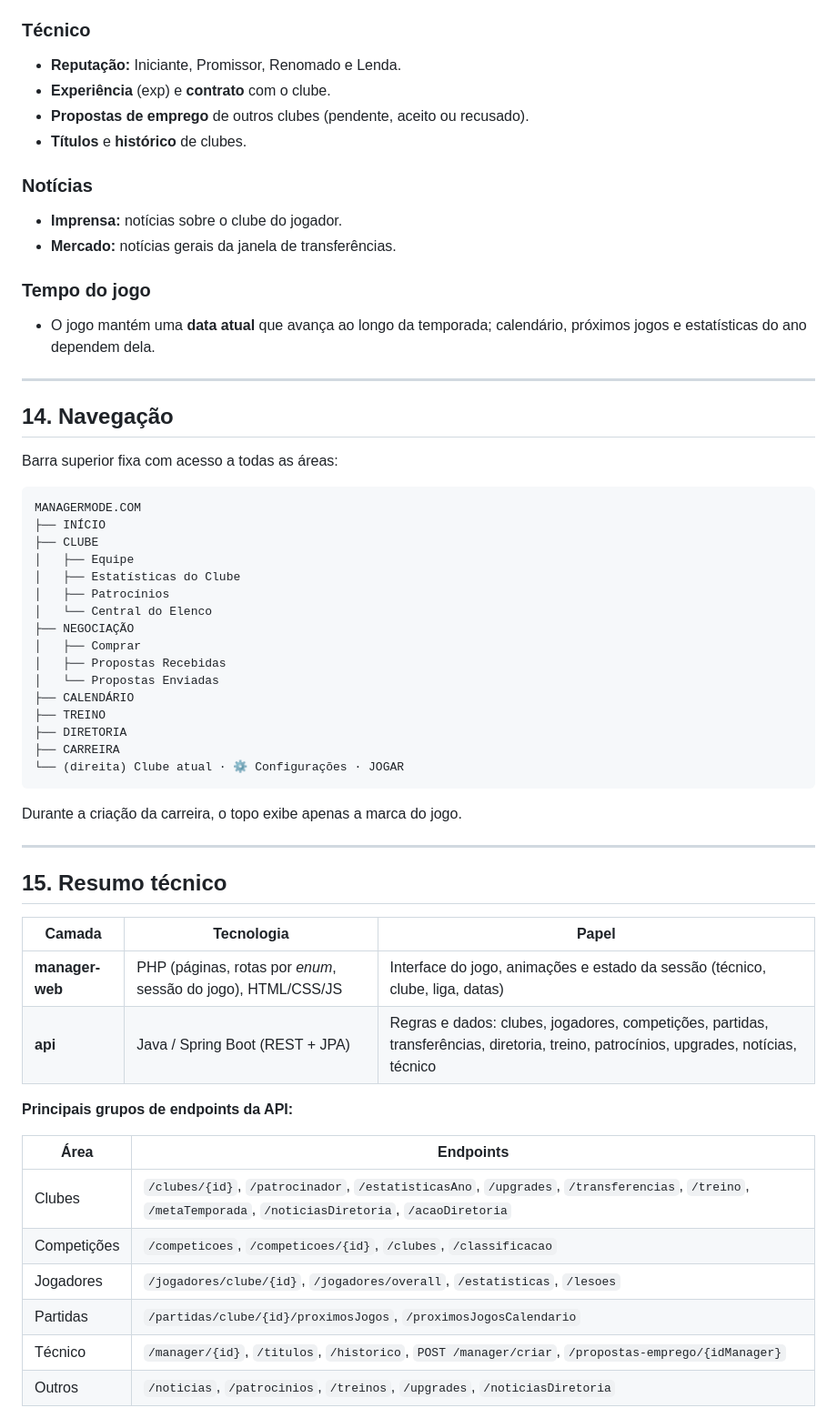
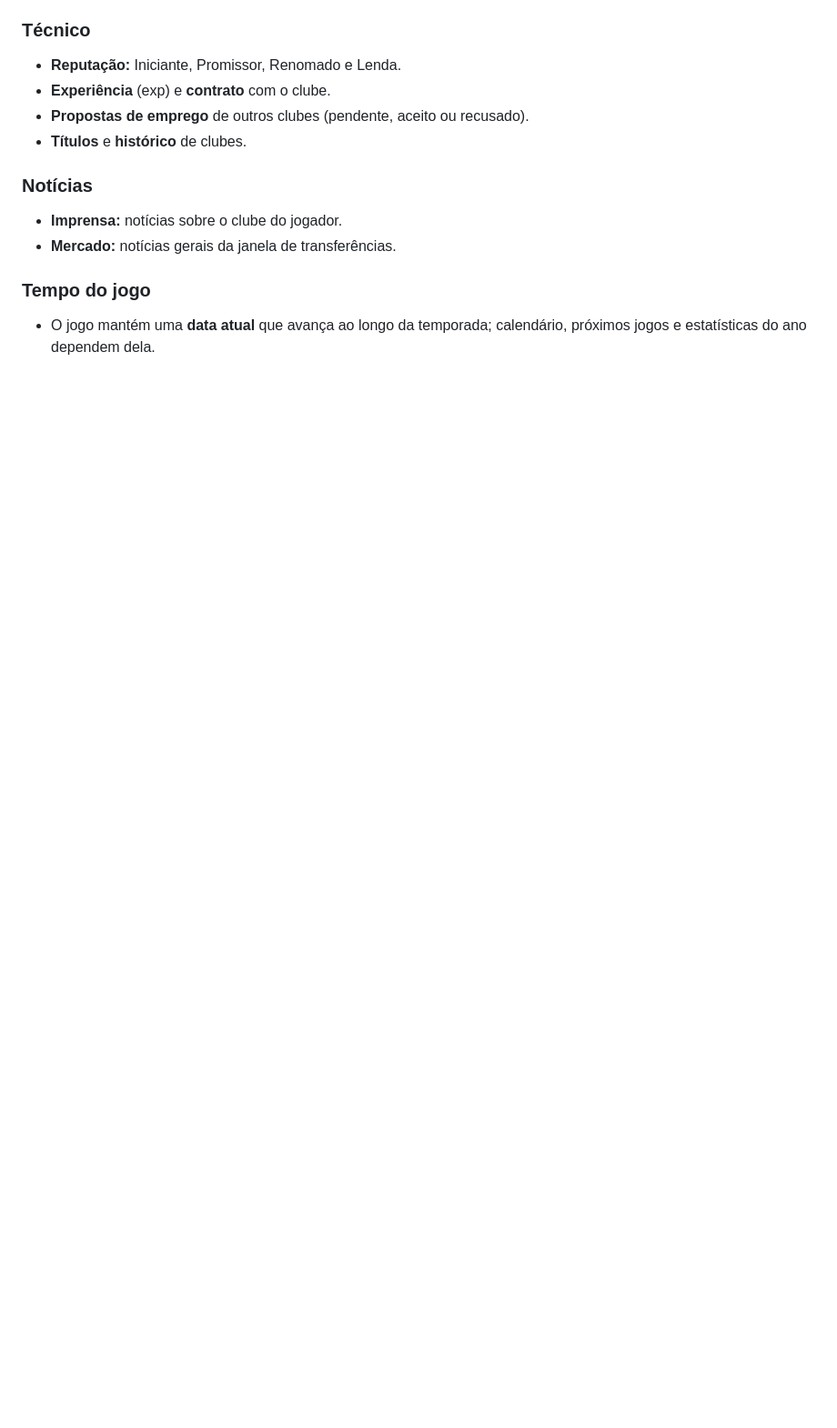
Before and after one commit to YuriEsteves0/ManagerMode, a Markdown page: docs/FUNCIONALIDADES.md, the part around the change. Shown at 91% size. Rendered like a GitHub page; blank space fills up the shorter version.

````diff
--- a/docs/FUNCIONALIDADES.md
+++ b/docs/FUNCIONALIDADES.md
@@ -306,50 +306,3 @@ Acionado pelo botão **JOGAR** no topo do jogo.
 
 ### Tempo do jogo
 - O jogo mantém uma **data atual** que avança ao longo da temporada; calendário, próximos jogos e estatísticas do ano dependem dela.
-
----
-
-## 14. Navegação
-
-Barra superior fixa com acesso a todas as áreas:
-
-```
-MANAGERMODE.COM
-├── INÍCIO
-├── CLUBE
-│   ├── Equipe
-│   ├── Estatísticas do Clube
-│   ├── Patrocínios
-│   └── Central do Elenco
-├── NEGOCIAÇÃO
-│   ├── Comprar
-│   ├── Propostas Recebidas
-│   └── Propostas Enviadas
-├── CALENDÁRIO
-├── TREINO
-├── DIRETORIA
-├── CARREIRA
-└── (direita) Clube atual · ⚙ Configurações · JOGAR
-```
-
-Durante a criação da carreira, o topo exibe apenas a marca do jogo.
-
----
-
-## 15. Resumo técnico
-
-| Camada | Tecnologia | Papel |
-|---|---|---|
-| **manager-web** | PHP (páginas, rotas por *enum*, sessão do jogo), HTML/CSS/JS | Interface do jogo, animações e estado da sessão (técnico, clube, liga, datas) |
-| **api** | Java / Spring Boot (REST + JPA) | Regras e dados: clubes, jogadores, competições, partidas, transferências, diretoria, treino, patrocínios, upgrades, notícias, técnico |
-
-**Principais grupos de endpoints da API:**
-
-| Área | Endpoints |
-|---|---|
-| Clubes | `/clubes/{id}`, `/patrocinador`, `/estatisticasAno`, `/upgrades`, `/transferencias`, `/treino`, `/metaTemporada`, `/noticiasDiretoria`, `/acaoDiretoria` |
-| Competições | `/competicoes`, `/competicoes/{id}`, `/clubes`, `/classificacao` |
-| Jogadores | `/jogadores/clube/{id}`, `/jogadores/overall`, `/estatisticas`, `/lesoes` |
-| Partidas | `/partidas/clube/{id}/proximosJogos`, `/proximosJogosCalendario` |
-| Técnico | `/manager/{id}`, `/titulos`, `/historico`, `POST /manager/criar`, `/propostas-emprego/{idManager}` |
-| Outros | `/noticias`, `/patrocinios`, `/treinos`, `/upgrades`, `/noticiasDiretoria` |
````
